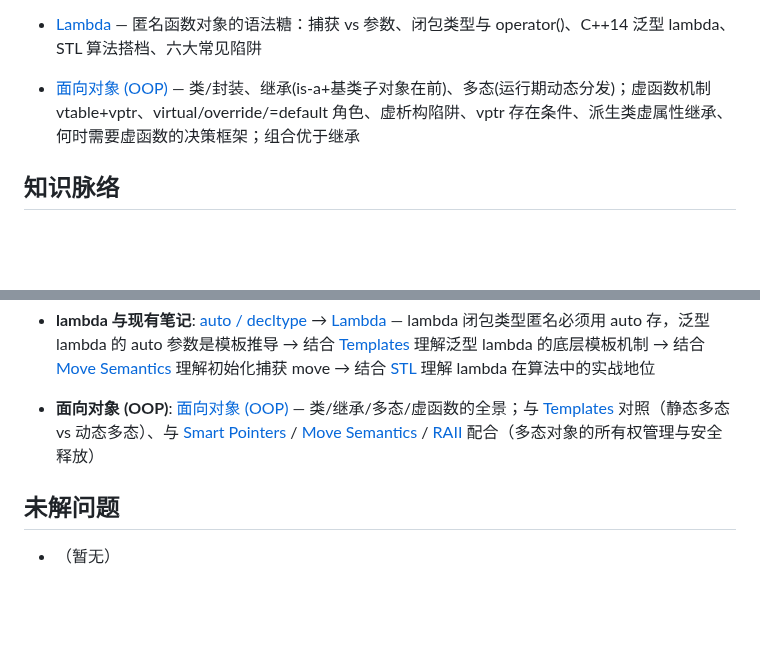
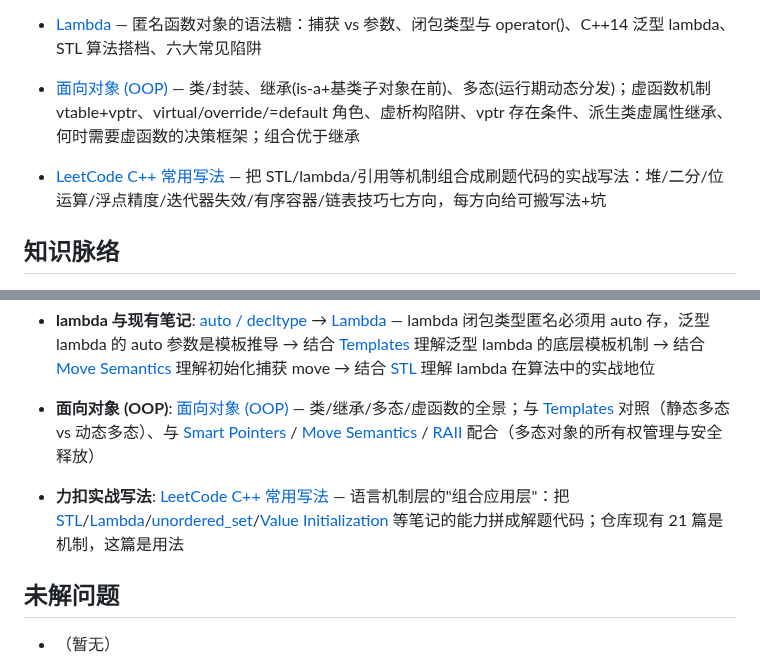
Before and after one commit to hypiasd/grounds, a Markdown page: wiki/cpp/index.md, 2 parts joined by grey strips. Rendered like a GitHub page; blank space fills up the shorter version.

```diff
--- a/wiki/cpp/index.md
+++ b/wiki/cpp/index.md
@@ -38,6 +38,8 @@ C++ 语言层面的语法特性、惯用法和容易踩坑的细节。重点不
 
 - [面向对象 (OOP)](object-oriented.md) — 类/封装、继承(is-a+基类子对象在前)、多态(运行期动态分发)；虚函数机制 vtable+vptr、virtual/override/=default 角色、虚析构陷阱、vptr 存在条件、派生类虚属性继承、何时需要虚函数的决策框架；组合优于继承
 
+- [LeetCode C++ 常用写法](leetcode.md) — 把 STL/lambda/引用等机制组合成刷题代码的实战写法：堆/二分/位运算/浮点精度/迭代器失效/有序容器/链表技巧七方向，每方向给可搬写法+坑
+
 ## 知识脉络
 
 
@@ -63,6 +65,8 @@ C++ 语言层面的语法特性、惯用法和容易踩坑的细节。重点不
 
 - **面向对象 (OOP)**: [面向对象 (OOP)](object-oriented.md) — 类/继承/多态/虚函数的全景；与 [Templates](templates.md) 对照（静态多态 vs 动态多态）、与 [Smart Pointers](smart-pointers.md) / [Move Semantics](move-semantics.md) / [RAII](raii.md) 配合（多态对象的所有权管理与安全释放）
 
+- **力扣实战写法**: [LeetCode C++ 常用写法](leetcode.md) — 语言机制层的"组合应用层"：把 [STL](stl.md)/[Lambda](lambda.md)/[unordered_set](unordered-set.md)/[Value Initialization](value-initialization.md) 等笔记的能力拼成解题代码；仓库现有 21 篇是机制，这篇是用法
+
 ## 未解问题
 
 - （暂无）
```
Also changed, not shown: wiki/cpp/leetcode.md (added, +288 -0 lines).
